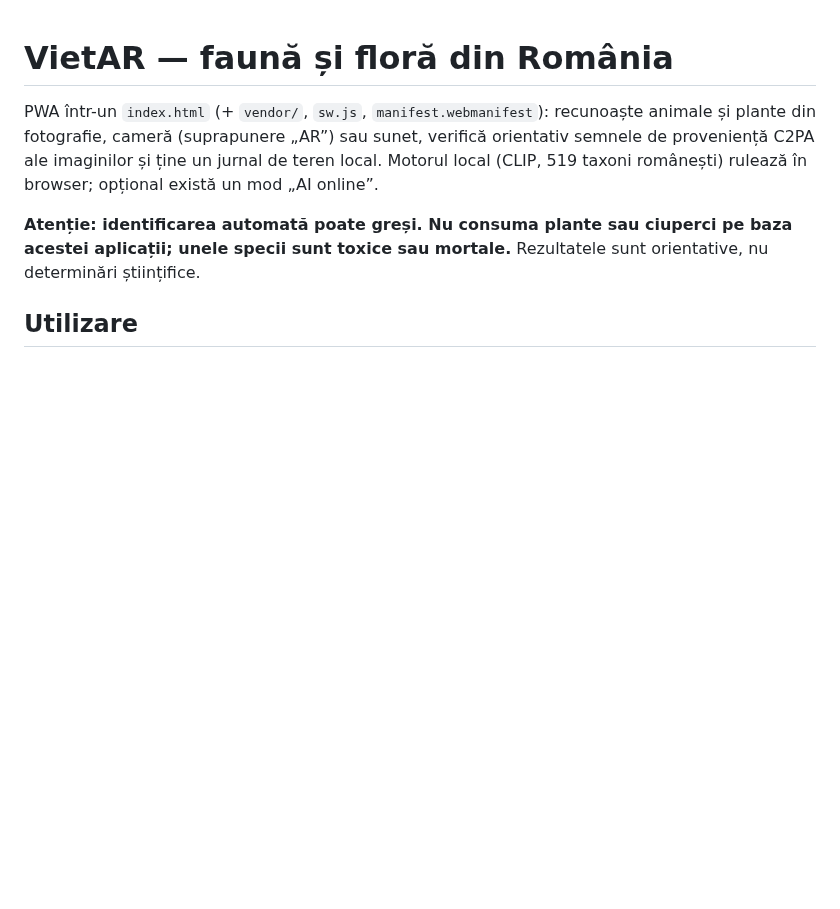
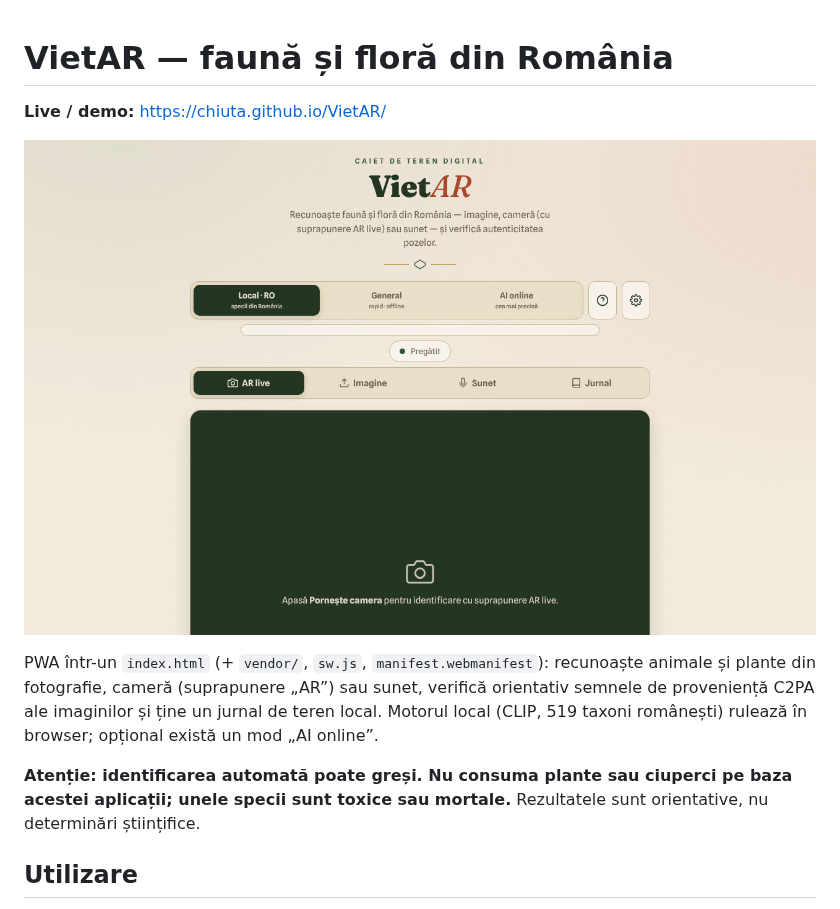
Before and after one commit to chiuta/VietAR, a Markdown page: README.md, the part around the change. Rendered like a GitHub page; pictures changed too: screenshot.png (added); blank space fills up the shorter version.

Commit message:
README: captură de ecran și link Live
Co-Authored-By: Claude Sonnet 5.5 <noreply@anthropic.com>
Claude-Session: https://claude.ai/code/session_01D2sCEb3hy3nutYexhUfQFs

```diff
--- a/README.md
+++ b/README.md
@@ -1,4 +1,9 @@
 # VietAR — faună și floră din România
+
+**Live / demo:** https://chiuta.github.io/VietAR/
+
+![VietAR — captură de ecran / screenshot](screenshot.png)
+
 
 PWA într-un `index.html` (+ `vendor/`, `sw.js`, `manifest.webmanifest`): recunoaște animale și plante din fotografie, cameră (suprapunere „AR”) sau sunet, verifică orientativ semnele de proveniență C2PA ale imaginilor și ține un jurnal de teren local. Motorul local (CLIP, 519 taxoni românești) rulează în browser; opțional există un mod „AI online”.
 
```
